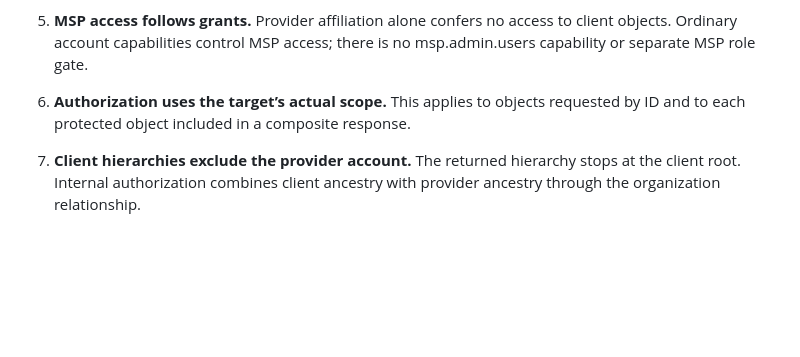
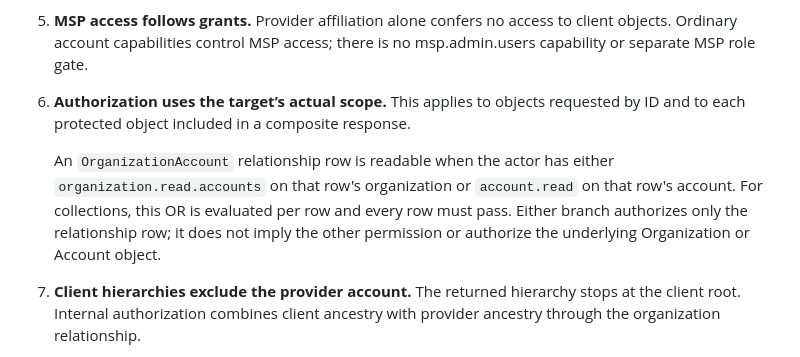
Before and after one commit to meleneth/iam-system-demo, a Markdown page: CORE_INVARIANTS.md, the part around the change. Rendered like a GitHub page; blank space fills up the shorter version.

```diff
--- a/CORE_INVARIANTS.md
+++ b/CORE_INVARIANTS.md
@@ -36,6 +36,8 @@ This contract defines the model used by the code, seeded data, benchmarks, and a
 
 6. **Authorization uses the target’s actual scope.** This applies to objects requested by ID and to each protected object included in a composite response.
 
+   An `OrganizationAccount` relationship row is readable when the actor has either `organization.read.accounts` on that row's organization or `account.read` on that row's account. For collections, this OR is evaluated per row and every row must pass. Either branch authorizes only the relationship row; it does not imply the other permission or authorize the underlying Organization or Account object.
+
 7. **Client hierarchies exclude the provider account.** The returned hierarchy stops at the client root. Internal authorization combines client ancestry with provider ancestry through the organization relationship.
 
 8. **Optimizations preserve results.** Individual, batched, cached, and paginated execution must produce the same permission decisions and authorized objects.
```
Also changed, not shown: FINAL_ARCHITECTURE.md (+30 -7 lines), reports/authorization-audit-corrections-2026-09-24.md (added, +57 -0 lines).
